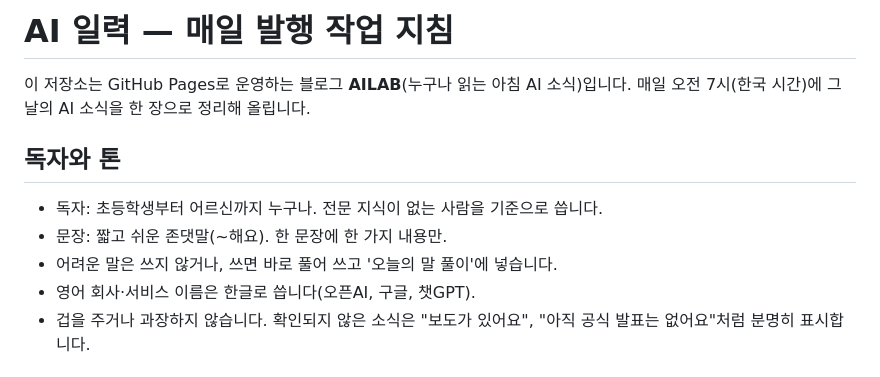
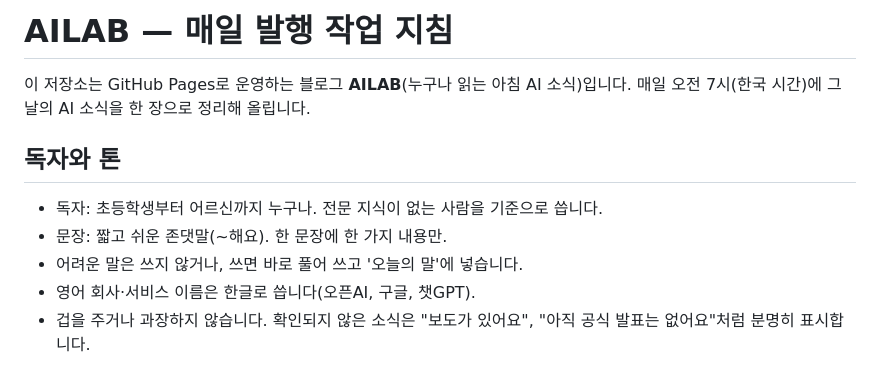
Before and after one commit to ArtricX/ailab, a Markdown page: CLAUDE.md, the part around the change. Drawn GitHub-style.

Commit message:
지침 제목 정리
Co-Authored-By: Claude Opus 5.5 <noreply@anthropic.com>
Claude-Session: https://claude.ai/code/session_01LdcBjQeM7nwKP4aaExBBAE

```diff
--- a/CLAUDE.md
+++ b/CLAUDE.md
@@ -1,4 +1,4 @@
-# AI 일력 — 매일 발행 작업 지침
+# AILAB — 매일 발행 작업 지침
 
 이 저장소는 GitHub Pages로 운영하는 블로그 **AILAB**(누구나 읽는 아침 AI 소식)입니다.
 매일 오전 7시(한국 시간)에 그날의 AI 소식을 한 장으로 정리해 올립니다.
@@ -6,7 +6,7 @@
 ## 독자와 톤
 - 독자: 초등학생부터 어르신까지 누구나. 전문 지식이 없는 사람을 기준으로 씁니다.
 - 문장: 짧고 쉬운 존댓말(~해요). 한 문장에 한 가지 내용만.
-- 어려운 말은 쓰지 않거나, 쓰면 바로 풀어 쓰고 '오늘의 말 풀이'에 넣습니다.
+- 어려운 말은 쓰지 않거나, 쓰면 바로 풀어 쓰고 '오늘의 말'에 넣습니다.
 - 영어 회사·서비스 이름은 한글로 씁니다(오픈AI, 구글, 챗GPT).
 - 겁을 주거나 과장하지 않습니다. 확인되지 않은 소식은 "보도가 있어요", "아직 공식 발표는 없어요"처럼 분명히 표시합니다.
 
```
